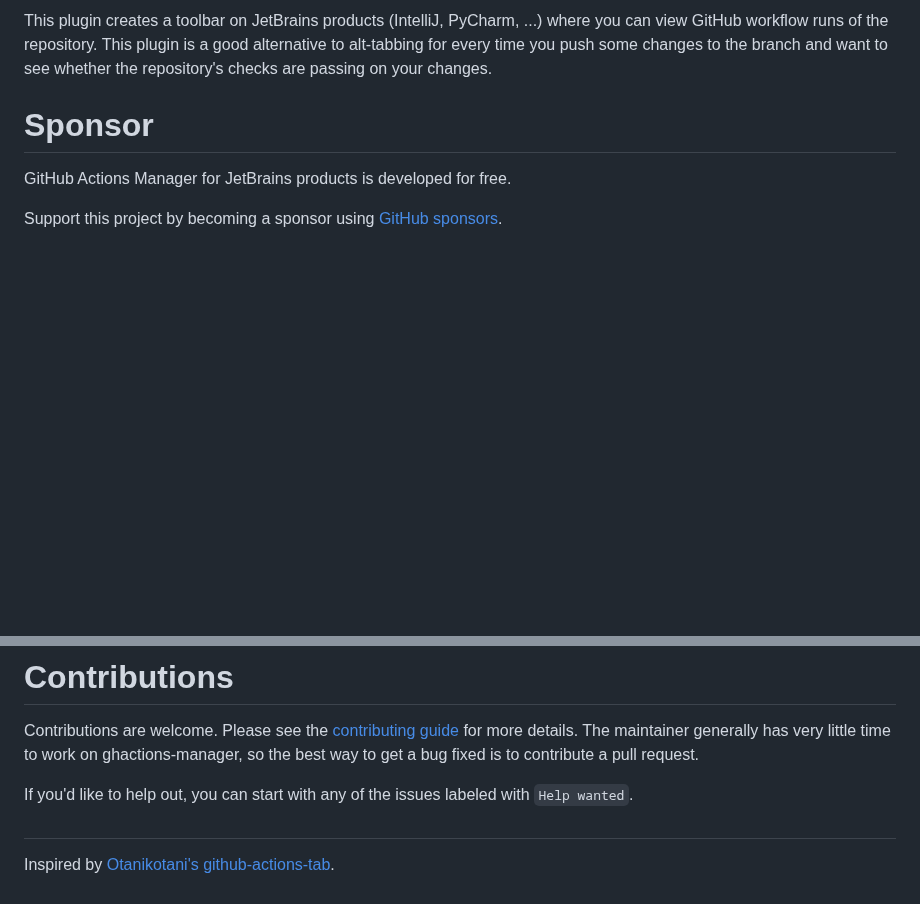
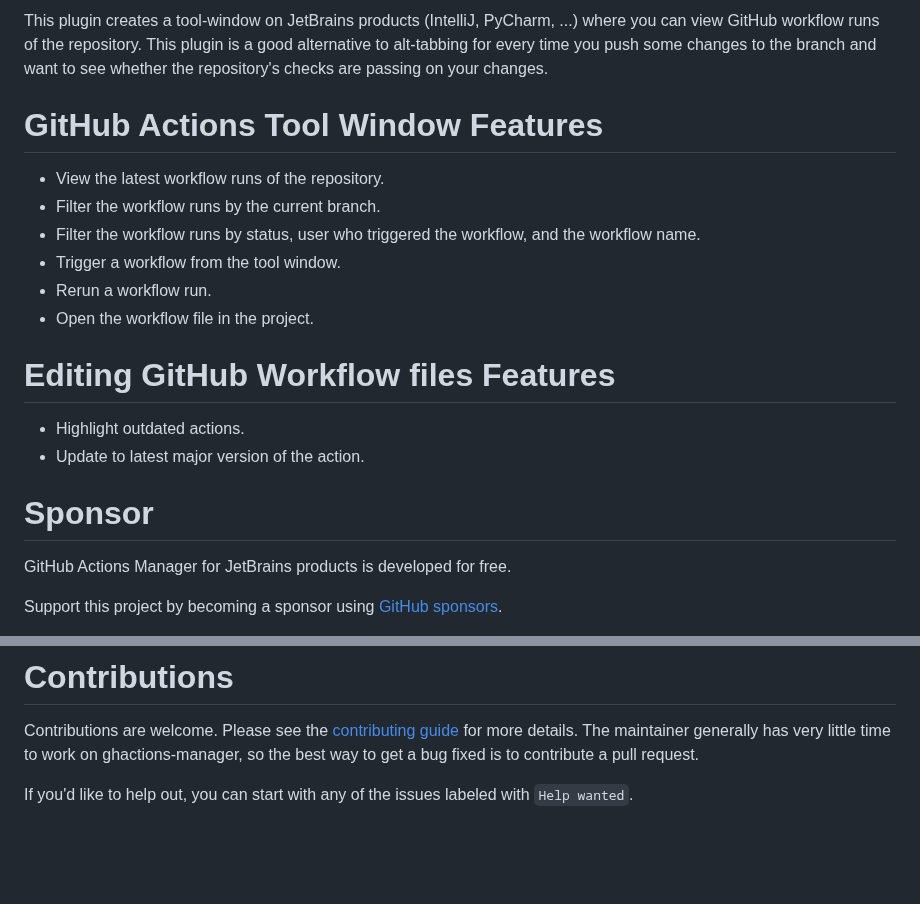
Before and after one commit to dsoftwareinc/ghactions-manager, a Markdown page: README.md, 2 parts joined by grey strips. Drawn GitHub-style; blank space fills up the shorter version.

```diff
--- a/README.md
+++ b/README.md
@@ -13,10 +19,23 @@ Horizontal                                 |  Vertical
 
 <!-- Plugin description -->
-This plugin creates a toolbar on JetBrains products (IntelliJ, PyCharm, ...)
-where you can view GitHub workflow runs of the repository.
-This plugin is a good alternative to alt-tabbing for every time you push
-some changes to the branch and want to see whether the repository's checks
-are passing on your changes.
+This plugin creates a tool-window on JetBrains products (IntelliJ, PyCharm, ...) where you can view GitHub workflow runs
+of the repository.
+This plugin is a good alternative to alt-tabbing for every time you push some changes to the branch and want to see
+whether the repository's checks are passing on your changes.
+
+# GitHub Actions Tool Window Features
+
+- View the latest workflow runs of the repository.
+- Filter the workflow runs by the current branch.
+- Filter the workflow runs by status, user who triggered the workflow, and the workflow name.
+- Trigger a workflow from the tool window.
+- Rerun a workflow run.
+- Open the workflow file in the project.
+
+# Editing GitHub Workflow files Features
+
+- Highlight outdated actions.
+- Update to latest major version of the action.
 
 # Sponsor
 
@@ -64,7 +83,3 @@ best way to get a bug fixed is to contribute a pull request.
 
 If you'd like to help out, you can start with any of the issues
 labeled with `Help wanted`.
-
-#
-
-Inspired by [Otanikotani's github-actions-tab](https://github.com/Otanikotani/view-github-actions-idea-plugin).
```
Also changed, not shown: other parts of README.md (+8 -2 lines), CHANGELOG.md (+12 -0 lines), docs/outdated-action-version.jpg (added), docs/quickfix-action.jpg (added), 1 other file.
